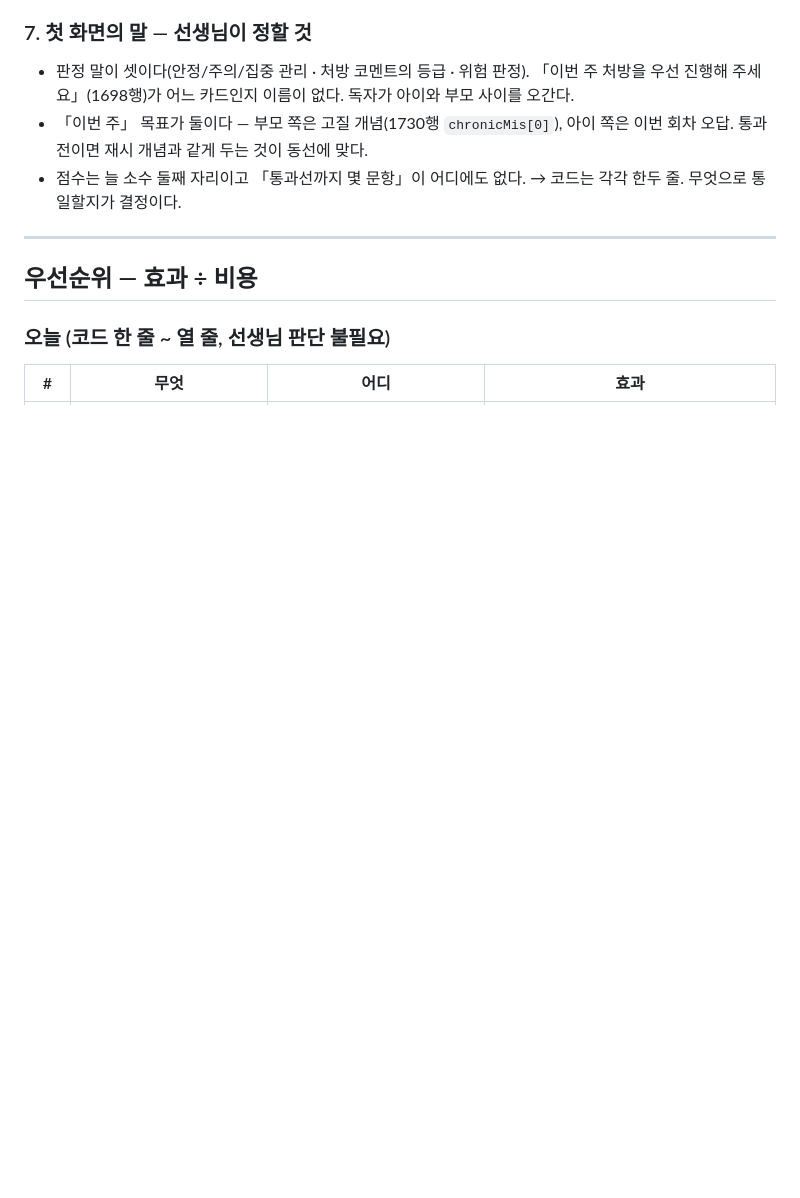
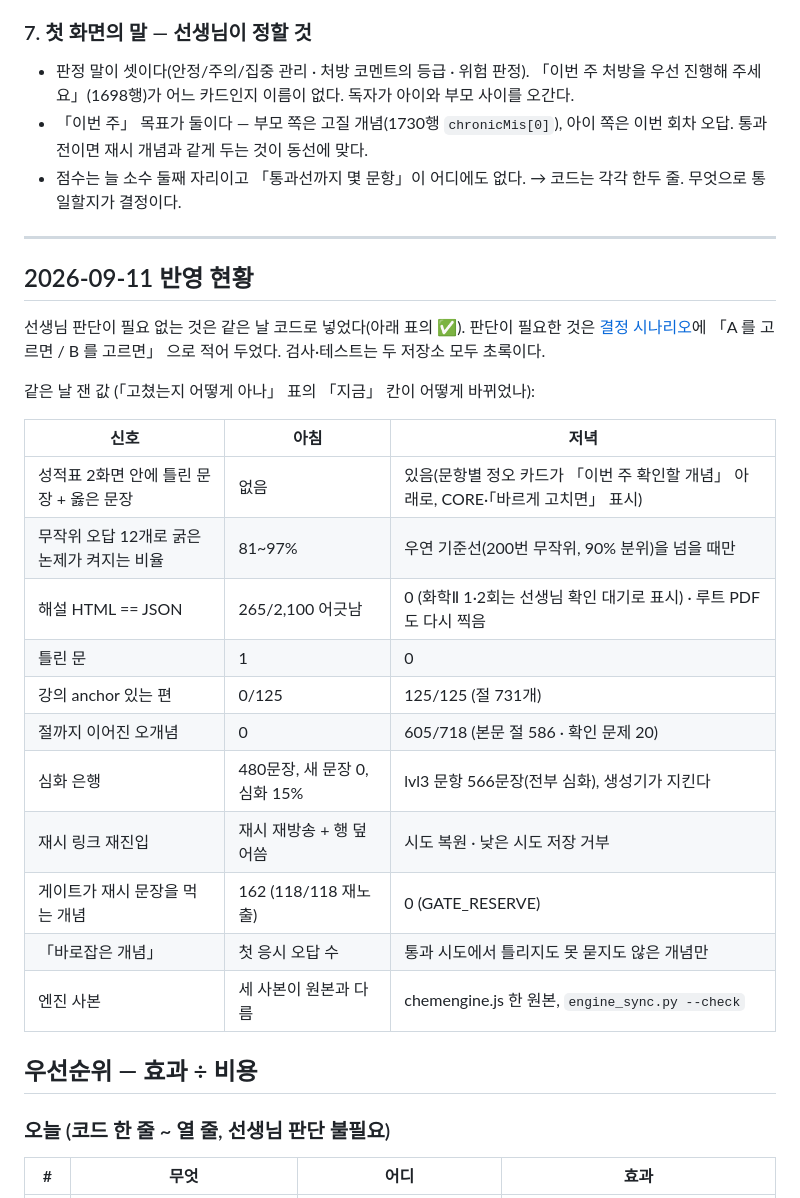
Before and after one commit to Chemistreal/DT, a Markdown page: docs/성적표-개선-2026-09-11.md, the part around one of its changes. Rendered like a GitHub page; blank space fills up the shorter version.

```diff
--- a/docs/성적표-개선-2026-09-11.md
+++ b/docs/성적표-개선-2026-09-11.md
@@ -341,6 +341,28 @@ concept-lecture-dt.json map을 읽어 `lecLinkHTML`과 같은 링크.
 
 ---
 
+## 2026-09-11 반영 현황
+
+선생님 판단이 필요 없는 것은 같은 날 코드로 넣었다(아래 표의 ✅). 판단이 필요한 것은
+[결정 시나리오](%EC%84%B1%EC%A0%81%ED%91%9C-%EA%B2%B0%EC%A0%95-%EC%8B%9C%EB%82%98%EB%A6%AC%EC%98%A4-2026-09-11.md)에
+「A 를 고르면 / B 를 고르면」 으로 적어 두었다. 검사·테스트는 두 저장소 모두 초록이다.
+
+같은 날 잰 값 (「고쳤는지 어떻게 아나」 표의 「지금」 칸이 어떻게 바뀌었나):
+
+| 신호 | 아침 | 저녁 |
+|---|---|---|
+| 성적표 2화면 안에 틀린 문장 + 옳은 문장 | 없음 | 있음(문항별 정오 카드가 「이번 주 확인할 개념」 아래로, CORE·「바르게 고치면」 표시) |
+| 무작위 오답 12개로 굵은 논제가 켜지는 비율 | 81~97% | 우연 기준선(200번 무작위, 90% 분위)을 넘을 때만 |
+| 해설 HTML == JSON | 265/2,100 어긋남 | 0 (화학Ⅱ 1·2회는 선생님 확인 대기로 표시) · 루트 PDF 도 다시 찍음 |
+| 틀린 문 | 1 | 0 |
+| 강의 anchor 있는 편 | 0/125 | 125/125 (절 731개) |
+| 절까지 이어진 오개념 | 0 | 605/718 (본문 절 586 · 확인 문제 20) |
+| 심화 은행 | 480문장, 새 문장 0, 심화 15% | lvl3 문항 566문장(전부 심화), 생성기가 지킨다 |
+| 재시 링크 재진입 | 재시 재방송 + 행 덮어씀 | 시도 복원 · 낮은 시도 저장 거부 |
+| 게이트가 재시 문장을 먹는 개념 | 162 (118/118 재노출) | 0 (GATE_RESERVE) |
+| 「바로잡은 개념」 | 첫 응시 오답 수 | 통과 시도에서 틀리지도 못 묻지도 않은 개념만 |
+| 엔진 사본 | 세 사본이 원본과 다름 | chemengine.js 한 원본, `engine_sync.py --check` |
+
 ## 우선순위 — 효과 ÷ 비용
 
 ### 오늘 (코드 한 줄 ~ 열 줄, 선생님 판단 불필요)
```
Also changed, not shown: other parts of docs/성적표-개선-2026-09-11.md (+20 -20 lines), docs/성적표-결정-시나리오-2026-09-11.md (added, +229 -0 lines).
